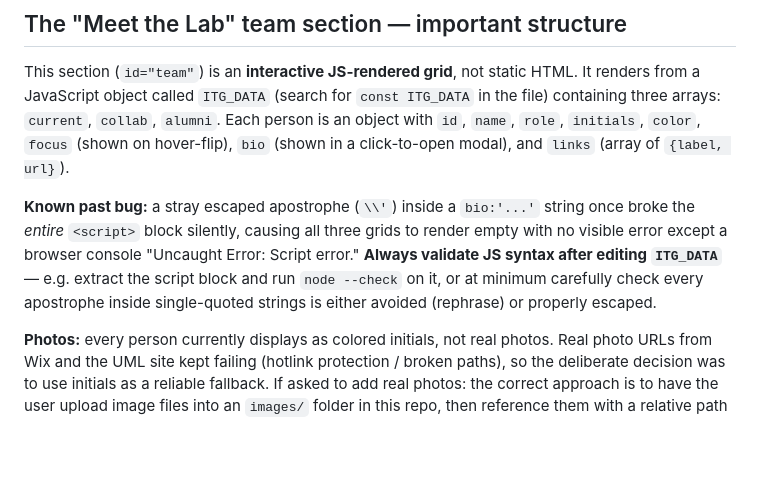
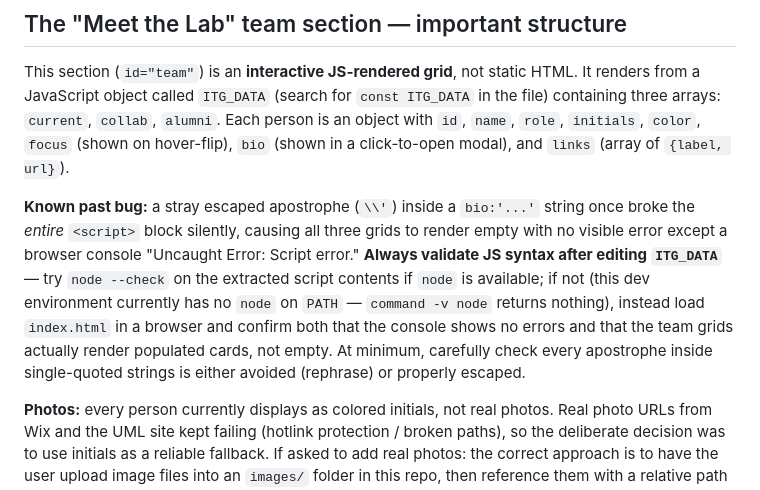
Before and after one commit to injurylab/website, a Markdown page: CLAUDE.md, the part around one of its changes. GitHub-like rendering; blank space fills up the shorter version.

```diff
--- a/CLAUDE.md
+++ b/CLAUDE.md
@@ -56,9 +56,13 @@ click-to-open modal), and `links` (array of `{label, url}`).
 string once broke the *entire* `<script>` block silently, causing all
 three grids to render empty with no visible error except a browser console
 "Uncaught Error: Script error." **Always validate JS syntax after editing
-`ITG_DATA`** — e.g. extract the script block and run `node --check` on it,
-or at minimum carefully check every apostrophe inside single-quoted
-strings is either avoided (rephrase) or properly escaped.
+`ITG_DATA`** — try `node --check` on the extracted script contents if
+`node` is available; if not (this dev environment currently has no `node`
+on `PATH` — `command -v node` returns nothing), instead load `index.html`
+in a browser and confirm both that the console shows no errors and that
+the team grids actually render populated cards, not empty. At minimum,
+carefully check every apostrophe inside single-quoted strings is either
+avoided (rephrase) or properly escaped.
 
 **Photos:** every person currently displays as colored initials, not real
 photos. Real photo URLs from Wix and the UML site kept failing (hotlink
```
Also changed, not shown: other parts of CLAUDE.md (+68 -10 lines).
